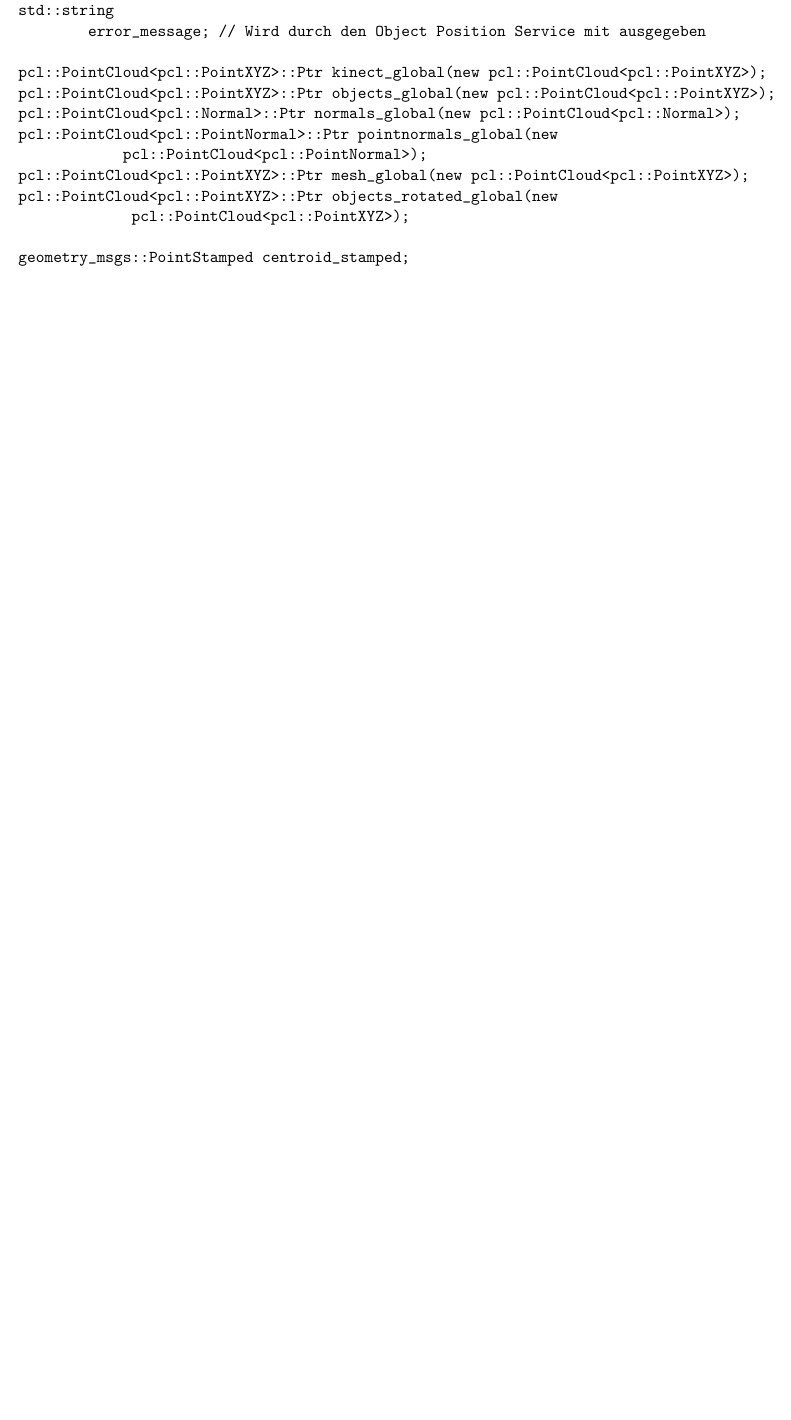
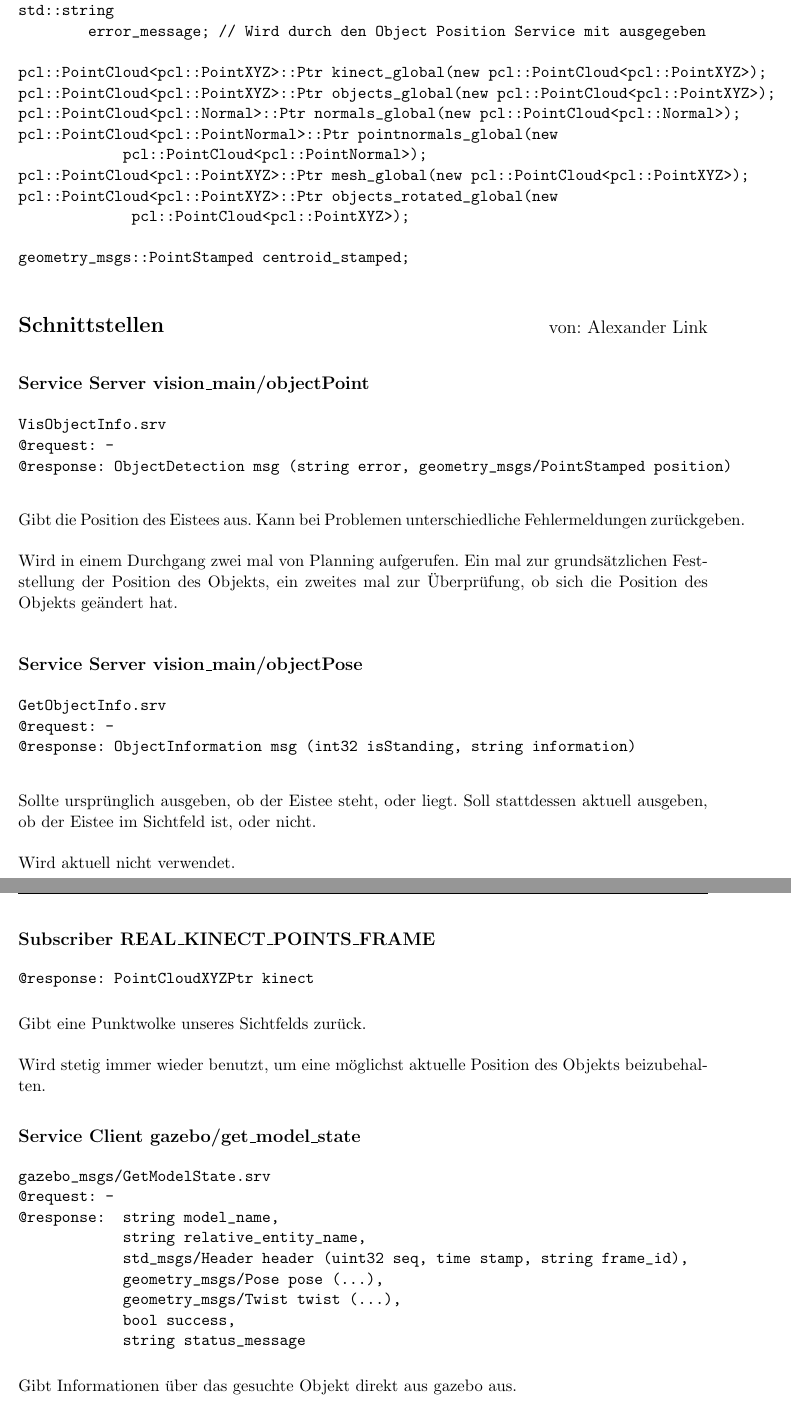
Before and after one commit to K8lcx63/suturo, a LaTeX document (01_documentation/vision/beispiel.tex): part of page 6 of 6 before the commit and two parts of pages 6 and 7 of 7 after it, the two joined at a grey line, cut so that both start at the same text, the shorter picture padded with empty space. Compiled offline with pdfLaTeX.

Commit message:
Doku Vision Schnittstellen

```diff
--- a/01_documentation/vision/beispiel.tex
+++ b/01_documentation/vision/beispiel.tex
@@ -264,3 +264,48 @@ pcl::PointCloud<pcl::PointXYZ>::Ptr objects_rotated_global(new
 geometry_msgs::PointStamped centroid_stamped;
 \end{verbatim}
 
+
+\section*{Schnittstellen}
+\chapterauthor{Alexander Link}
+
+\subsection*{Service Server vision\_main/objectPoint}
+\begin{verbatim}
+VisObjectInfo.srv
+@request: -
+@response: ObjectDetection msg (string error, geometry_msgs/PointStamped position)
+\end{verbatim}
+Gibt die Position des Eistees aus. Kann bei Problemen unterschiedliche Fehlermeldungen zurückgeben.
+\\ \\
+Wird in einem Durchgang zwei mal von Planning aufgerufen. Ein mal zur grundsätzlichen Feststellung der Position des Objekts, ein zweites mal zur Überprüfung, ob sich die Position des Objekts geändert hat.
+
+\subsection*{Service Server vision\_main/objectPose}
+\begin{verbatim}
+GetObjectInfo.srv
+@request: -
+@response: ObjectInformation msg (int32 isStanding, string information)
+\end{verbatim}
+Sollte ursprünglich ausgeben, ob der Eistee steht, oder liegt. Soll stattdessen aktuell ausgeben, ob der Eistee im Sichtfeld ist, oder nicht.
+\\ \\
+Wird aktuell nicht verwendet.
+
+\subsection*{Subscriber REAL\_KINECT\_POINTS\_FRAME}
+\begin{verbatim}
+@response: PointCloudXYZPtr kinect
+\end{verbatim}
+Gibt eine Punktwolke unseres Sichtfelds zurück.
+\\ \\
+Wird stetig immer wieder benutzt, um eine möglichst aktuelle Position des Objekts beizubehalten.
+
+\subsection*{Service Client gazebo/get\_model\_state}
+\begin{verbatim}
+gazebo_msgs/GetModelState.srv
+@request: -
+@response:  string model_name,
+            string relative_entity_name,
+            std_msgs/Header header (uint32 seq, time stamp, string frame_id),
+            geometry_msgs/Pose pose (...),
+            geometry_msgs/Twist twist (...),
+            bool success,
+            string status_message
+\end{verbatim}
+Gibt Informationen über das gesuchte Objekt direkt aus gazebo aus.
```
Also changed, not shown: 01_documentation/vision/beispiel.tex (12 more changed lines).
